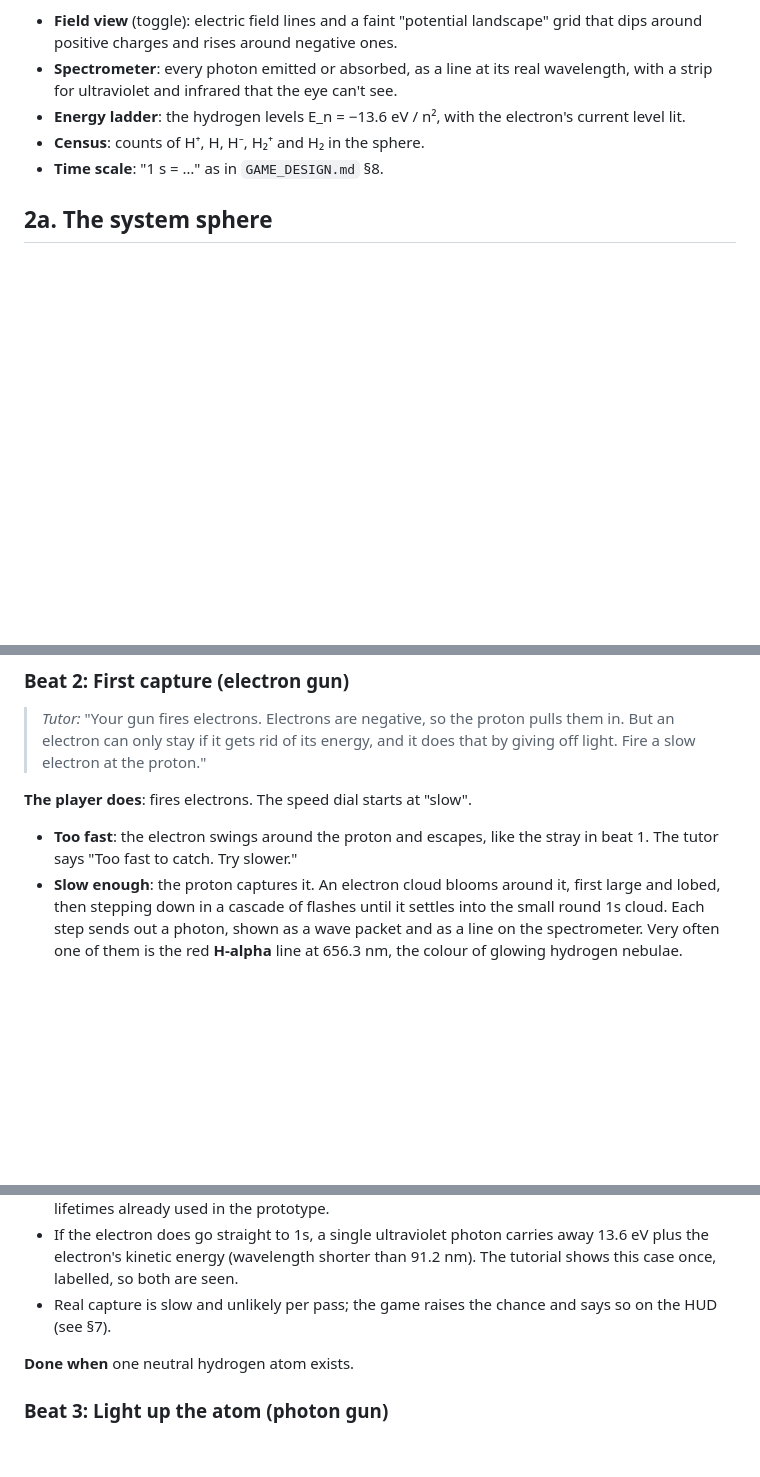
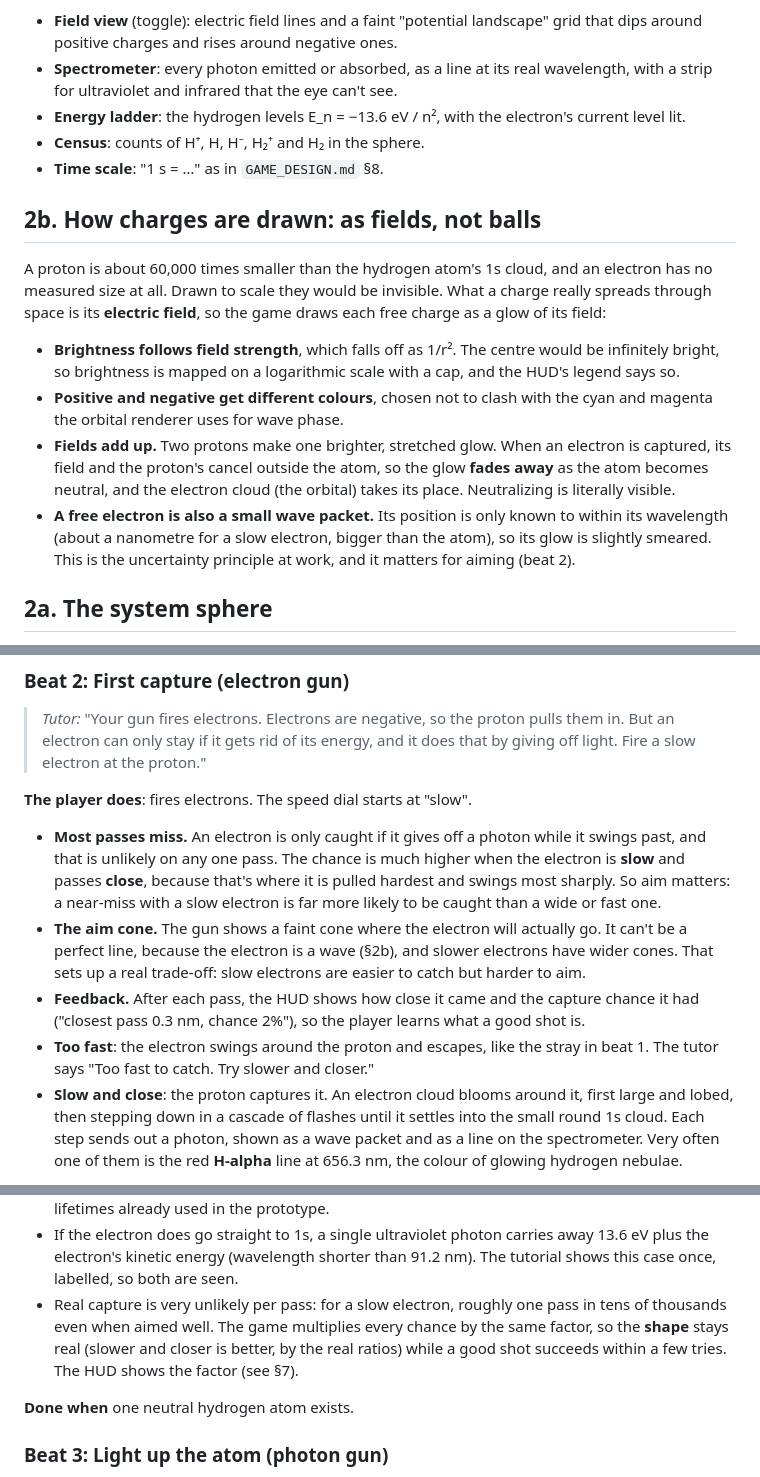
Before and after one commit to Philosophist/Rational-Bonding, a Markdown page: docs/levels/01-hydrogen-tutorial.md, 3 parts joined by grey strips. Rendered like a GitHub page; blank space fills up the shorter version.

Commit message:
Level 1: charges drawn as field glow; aimed electron capture with real odds
Co-Authored-By: Claude Opus 5.5 <noreply@anthropic.com>
Claude-Session: https://claude.ai/code/session_01QMzJ5vonGT4gKJxg8svMZ8

```diff
--- a/docs/levels/01-hydrogen-tutorial.md
+++ b/docs/levels/01-hydrogen-tutorial.md
@@ -67,6 +67,27 @@ window):
 - **Census**: counts of H⁺, H, H⁻, H₂⁺ and H₂ in the sphere.
 - **Time scale**: "1 s = …" as in `GAME_DESIGN.md` §8.
 
+## 2b. How charges are drawn: as fields, not balls
+
+A proton is about 60,000 times smaller than the hydrogen atom's 1s cloud, and
+an electron has no measured size at all. Drawn to scale they would be
+invisible. What a charge really spreads through space is its **electric
+field**, so the game draws each free charge as a glow of its field:
+
+- **Brightness follows field strength**, which falls off as 1/r². The centre
+  would be infinitely bright, so brightness is mapped on a logarithmic scale
+  with a cap, and the HUD's legend says so.
+- **Positive and negative get different colours**, chosen not to clash with
+  the cyan and magenta the orbital renderer uses for wave phase.
+- **Fields add up.** Two protons make one brighter, stretched glow. When an
+  electron is captured, its field and the proton's cancel outside the atom,
+  so the glow **fades away** as the atom becomes neutral, and the electron
+  cloud (the orbital) takes its place. Neutralizing is literally visible.
+- **A free electron is also a small wave packet.** Its position is only
+  known to within its wavelength (about a nanometre for a slow electron,
+  bigger than the atom), so its glow is slightly smeared. This is the
+  uncertainty principle at work, and it matters for aiming (beat 2).
+
 ## 2a. The system sphere
 
 Every level takes place in a sealed **system sphere**. The player can't leave
@@ -134,9 +156,22 @@ it once.
 
 **The player does**: fires electrons. The speed dial starts at "slow".
 
+- **Most passes miss.** An electron is only caught if it gives off a photon
+  while it swings past, and that is unlikely on any one pass. The chance is
+  much higher when the electron is **slow** and passes **close**, because
+  that's where it is pulled hardest and swings most sharply. So aim matters:
+  a near-miss with a slow electron is far more likely to be caught than a
+  wide or fast one.
+- **The aim cone.** The gun shows a faint cone where the electron will
+  actually go. It can't be a perfect line, because the electron is a wave
+  (§2b), and slower electrons have wider cones. That sets up a real
+  trade-off: slow electrons are easier to catch but harder to aim.
+- **Feedback.** After each pass, the HUD shows how close it came and the
+  capture chance it had ("closest pass 0.3 nm, chance 2%"), so the player
+  learns what a good shot is.
 - **Too fast**: the electron swings around the proton and escapes, like the
-  stray in beat 1. The tutor says "Too fast to catch. Try slower."
-- **Slow enough**: the proton captures it. An electron cloud blooms around it,
+  stray in beat 1. The tutor says "Too fast to catch. Try slower and closer."
+- **Slow and close**: the proton captures it. An electron cloud blooms around it,
   first large and lobed, then stepping down in a cascade of flashes until it
   settles into the small round 1s cloud. Each step sends out a photon, shown
   as a wave packet and as a line on the spectrometer. Very often one of them
@@ -161,8 +196,11 @@ it once.
 - If the electron does go straight to 1s, a single ultraviolet photon carries
   away 13.6 eV plus the electron's kinetic energy (wavelength shorter than
   91.2 nm). The tutorial shows this case once, labelled, so both are seen.
-- Real capture is slow and unlikely per pass; the game raises the chance and
-  says so on the HUD (see §7).
+- Real capture is very unlikely per pass: for a slow electron, roughly one
+  pass in tens of thousands even when aimed well. The game multiplies every
+  chance by the same factor, so the **shape** stays real (slower and closer
+  is better, by the real ratios) while a good shot succeeds within a few
+  tries. The HUD shows the factor (see §7).
 
 **Done when** one neutral hydrogen atom exists.
 
```
Also changed, not shown: other parts of docs/levels/01-hydrogen-tutorial.md (+3 -2 lines).
